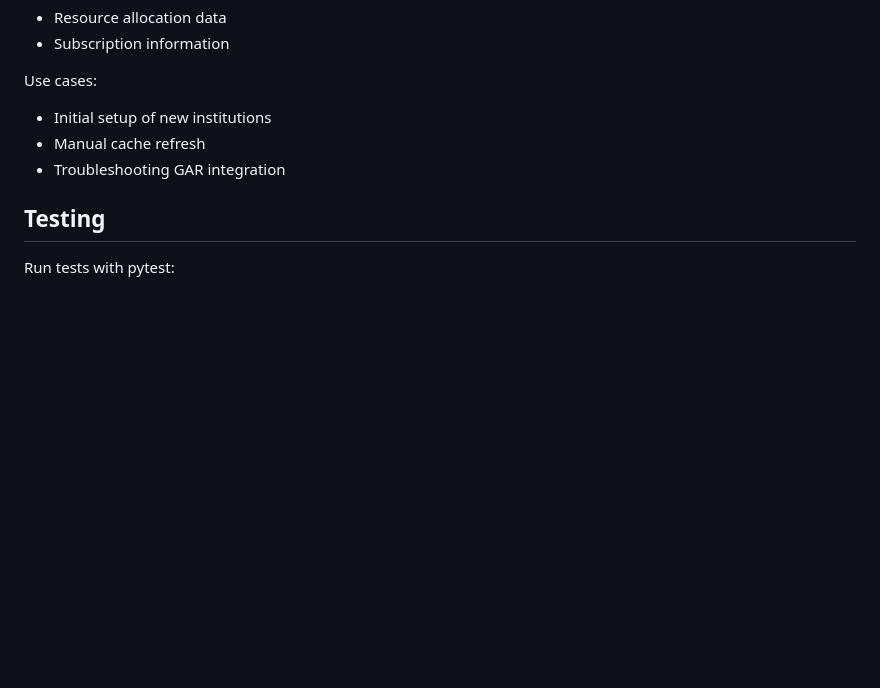
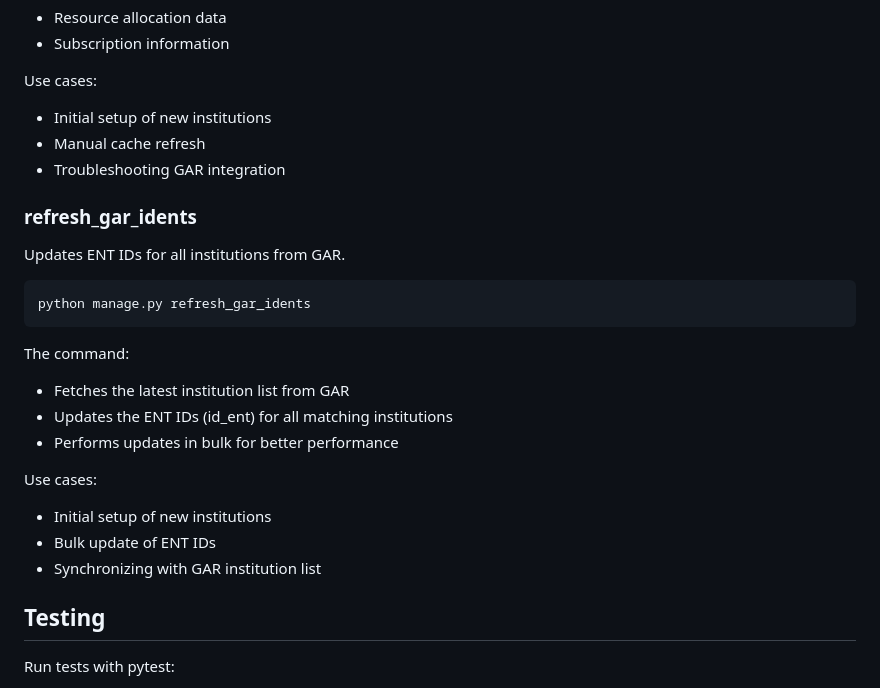
Before and after one commit to briefmnews/django-gar, a Markdown page: README.md, the part around the change. GitHub-like rendering; blank space fills up the shorter version.

Commit message:
docs(readme): missing refresh_gar_idents section

````diff
--- a/README.md
+++ b/README.md
@@ -108,6 +108,23 @@ Use cases:
 - Manual cache refresh
 - Troubleshooting GAR integration
 
+### refresh_gar_idents
+Updates ENT IDs for all institutions from GAR.
+
+```shell
+python manage.py refresh_gar_idents
+```
+
+The command:
+- Fetches the latest institution list from GAR
+- Updates the ENT IDs (id_ent) for all matching institutions
+- Performs updates in bulk for better performance
+
+Use cases:
+- Initial setup of new institutions
+- Bulk update of ENT IDs
+- Synchronizing with GAR institution list
+
 ## Testing
 Run tests with pytest:
 ```shell
````
